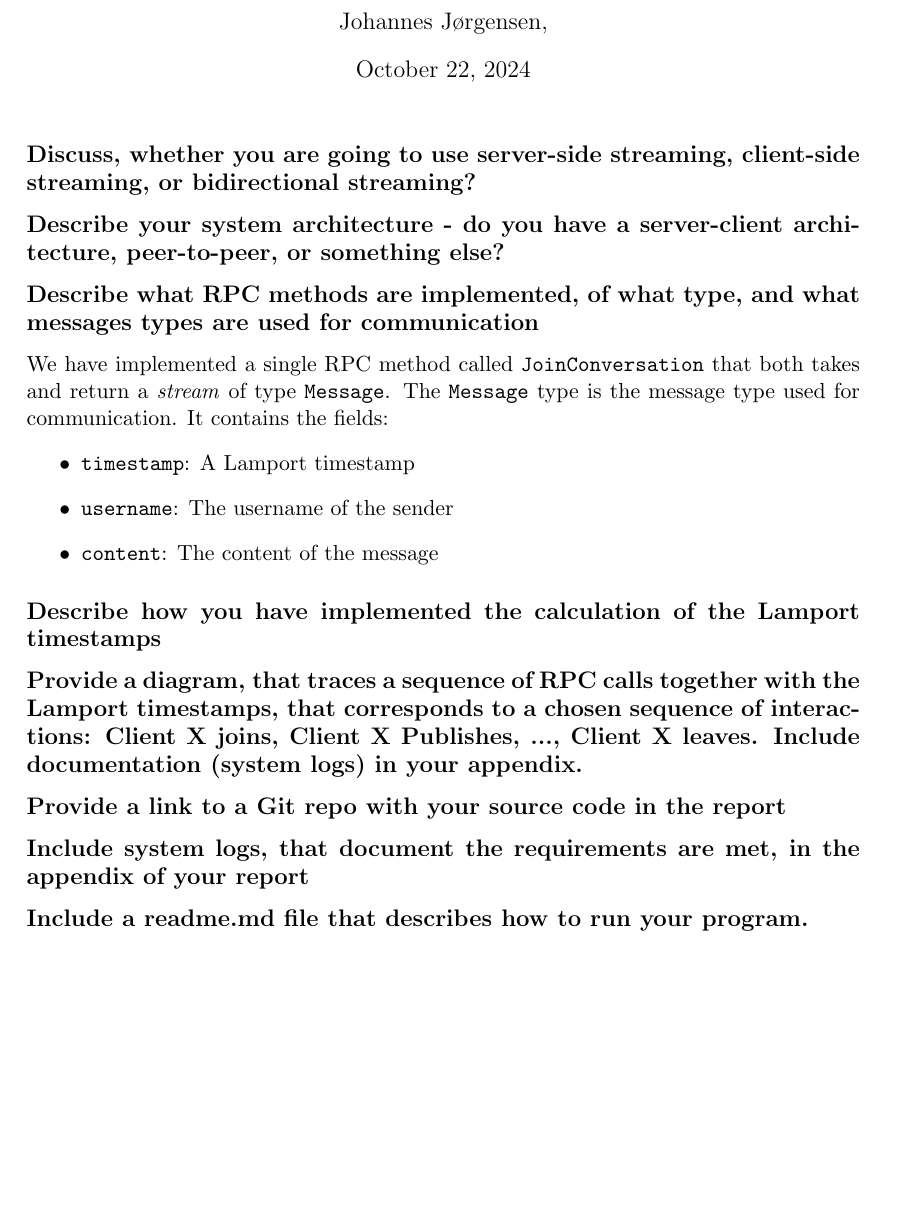
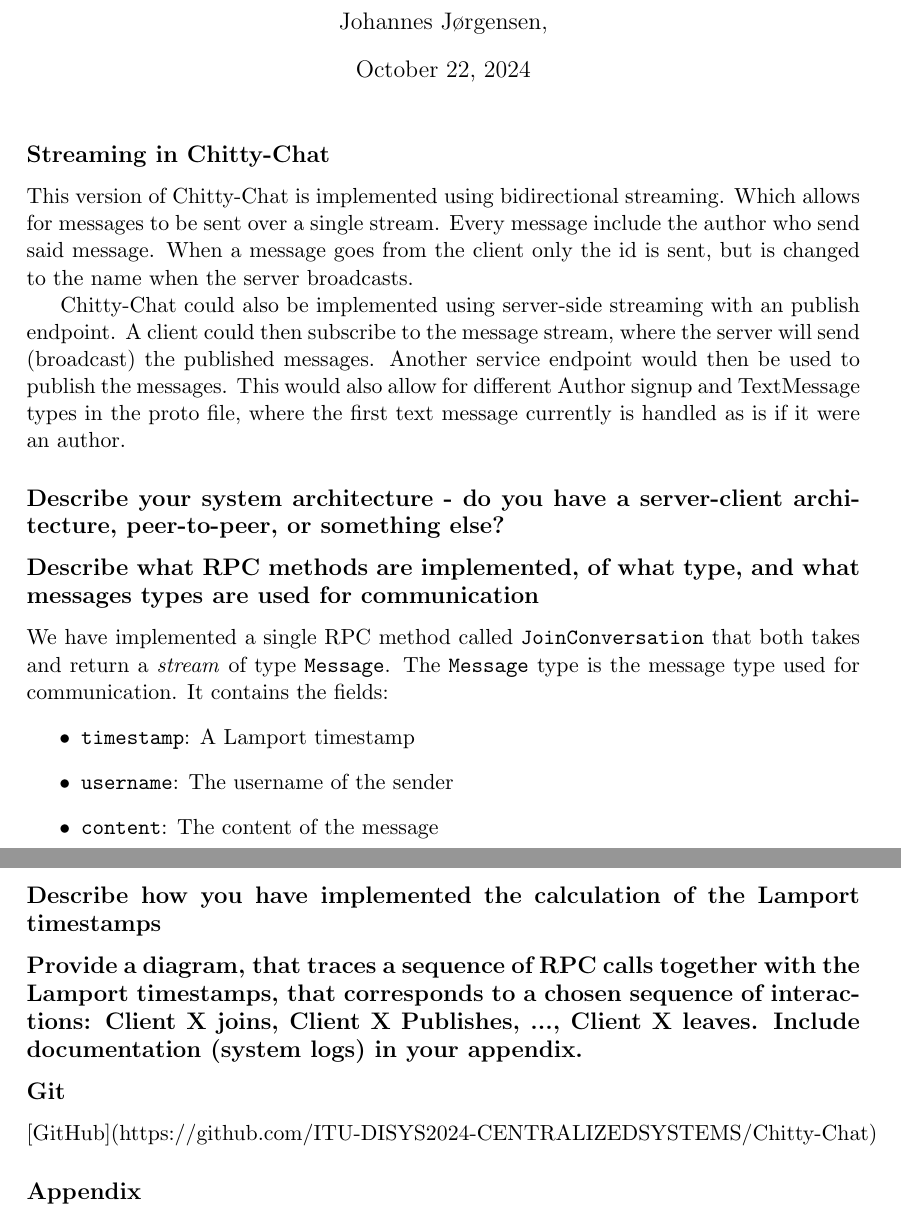
Before and after one commit to ITU-DISYS2024-CENTRALIZEDSYSTEMS/Chitty-Chat, a LaTeX document (report/report.tex): part of the page before the commit and two parts of pages 1 and 2 of 2 after it, the two joined at a grey line, cut so that both start at the same text, the shorter picture padded with empty space. Compiled offline with pdfLaTeX.

Commit message:
Added git link and streaming section

```diff
--- a/report/report.tex
+++ b/report/report.tex
@@ -20,7 +20,14 @@
 
 \maketitle
 
-\subsection*{Discuss, whether you are going to use server-side streaming, client-side streaming, or bidirectional streaming?}
+\subsection*{Streaming in Chitty-Chat}
+This version of Chitty-Chat is implemented using bidirectional streaming. Which allows for messages to be sent over a single stream.
+Every message include the author who send said message. When a message goes from the client only the id is sent, but is changed to the name when the server broadcasts.
+
+Chitty-Chat could also be implemented using server-side streaming with an publish endpoint.
+A client could then subscribe to the message stream, where the server will send (broadcast) the published messages.
+Another service endpoint would then be used to publish the messages.
+This would also allow for different Author signup and TextMessage types in the proto file, where the first text message currently is handled as is if it were an author.
 
 \subsection*{Describe your system architecture - do you have a server-client architecture, peer-to-peer, or something else?}
 \subsection*{Describe what  RPC methods are implemented, of what type, and what messages types are used for communication}
@@ -31,10 +38,14 @@ The \verb|Message| type is the message type used for communication. It contains
     \item \verb|username|: The username of the sender
     \item \verb|content|: The content of the message
 \end{itemize}
+
 \subsection*{Describe how you have implemented the calculation of the Lamport timestamps}
+
 \subsection*{Provide a diagram, that traces a sequence of RPC calls together with the Lamport timestamps, that corresponds to a chosen sequence of interactions: Client X joins, Client X Publishes, ..., Client X leaves. Include documentation (system logs) in your appendix.}
-\subsection*{Provide a link to a Git repo with your source code in the report}
-\subsection*{Include system logs, that document the requirements are met, in the appendix of your report}
-\subsection*{Include a readme.md file that describes how to run your program.}
+
+\subsection*{Git}
+[GitHub](https://github.com/ITU-DISYS2024-CENTRALIZEDSYSTEMS/Chitty-Chat)
+
+\subsection*{Appendix}
 
 \end{document}
```
